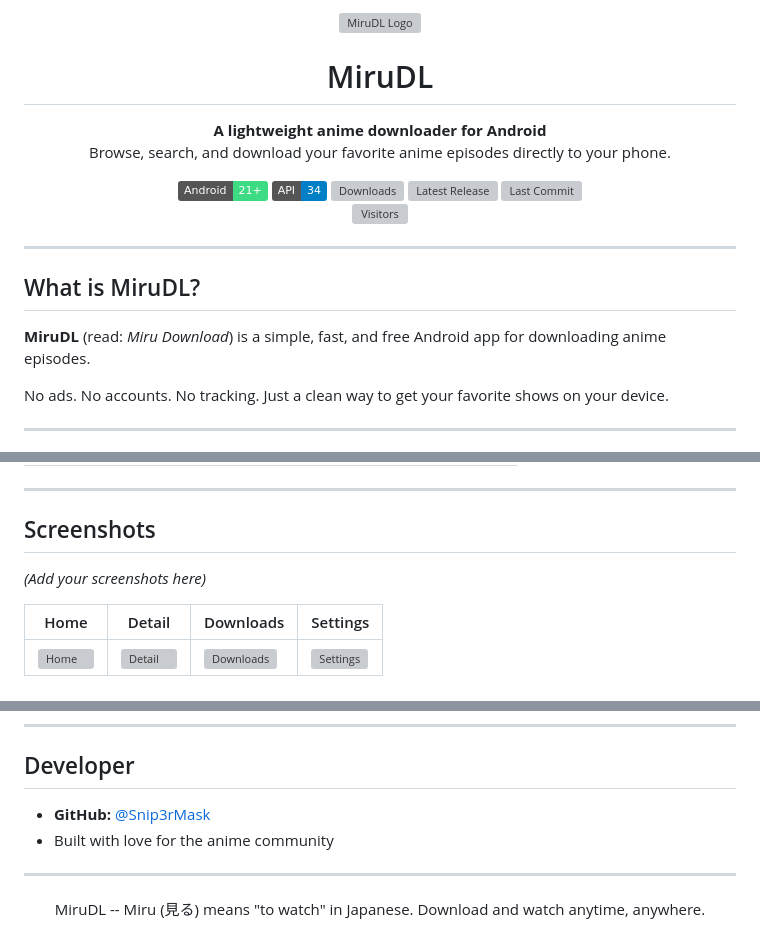
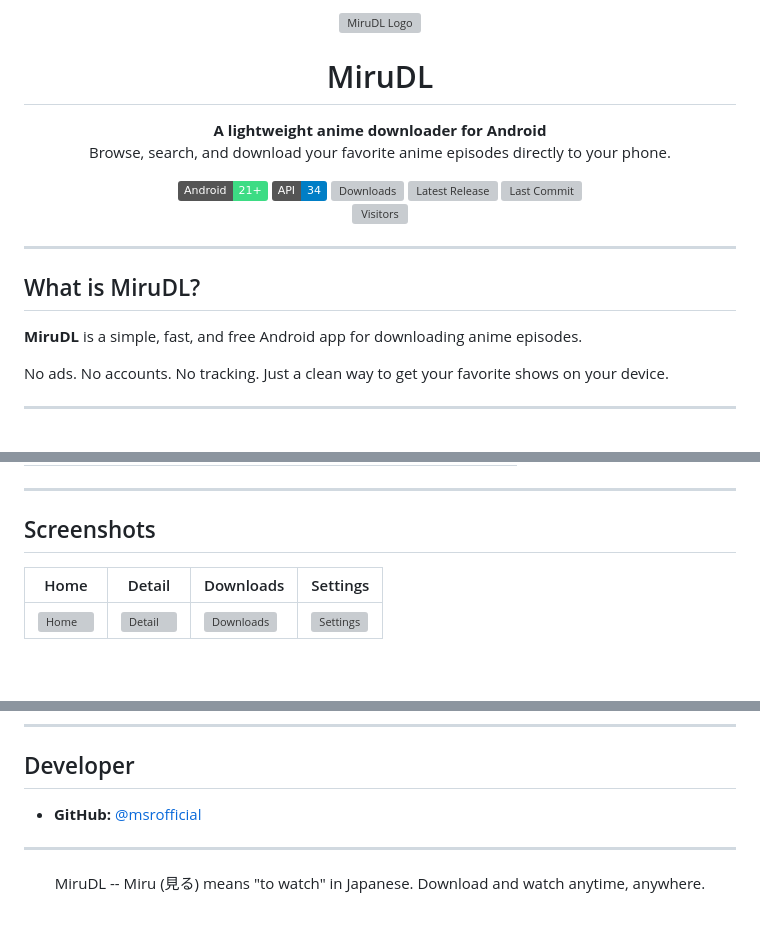
Before and after one commit to Snip3rMask/dd, a Markdown page: README.md, 3 parts joined by grey strips. Drawn GitHub-style; badges without logos; blank space fills up the shorter version; grey boxes are pictures that could not be loaded.

```diff
--- a/README.md
+++ b/README.md
@@ -24,7 +24,7 @@
 
 ## What is MiruDL?
 
-**MiruDL** (read: *Miru Download*) is a simple, fast, and free Android app for downloading anime episodes.
+**MiruDL** is a simple, fast, and free Android app for downloading anime episodes.
 
 No ads. No accounts. No tracking. Just a clean way to get your favorite shows on your device.
 
@@ -51,8 +51,6 @@ No ads. No accounts. No tracking. Just a clean way to get your favorite shows on
 
 ## Screenshots
 
-_(Add your screenshots here)_
-
 | Home | Detail | Downloads | Settings |
 |------|--------|-----------|----------|
 | ![Home](screenshots/home.png) | ![Detail](screenshots/detail.png) | ![Downloads](screenshots/downloads.png) | ![Settings](screenshots/settings.png) |
@@ -97,8 +95,7 @@ This app is currently **not open source** for contributions. We plan to make it
 
 ## Developer
 
-- **GitHub:** [@Snip3rMask](https://github.com/Snip3rMask)
-- Built with love for the anime community
+- **GitHub:** [@msrofficial](https://github.com/msrofficial)
 
 ---
 
```
Also changed, not shown: other parts of README.md (+2 -2 lines).
